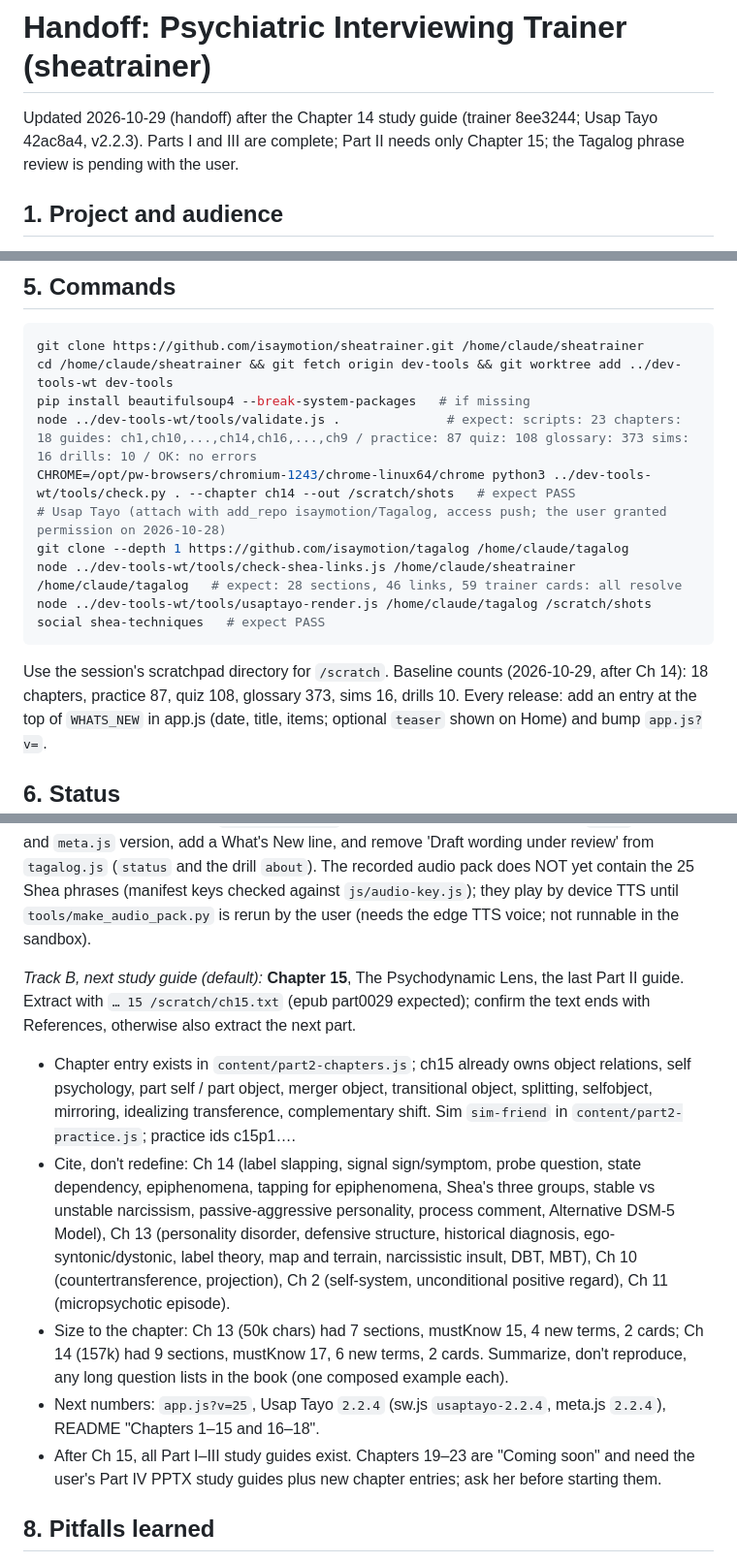
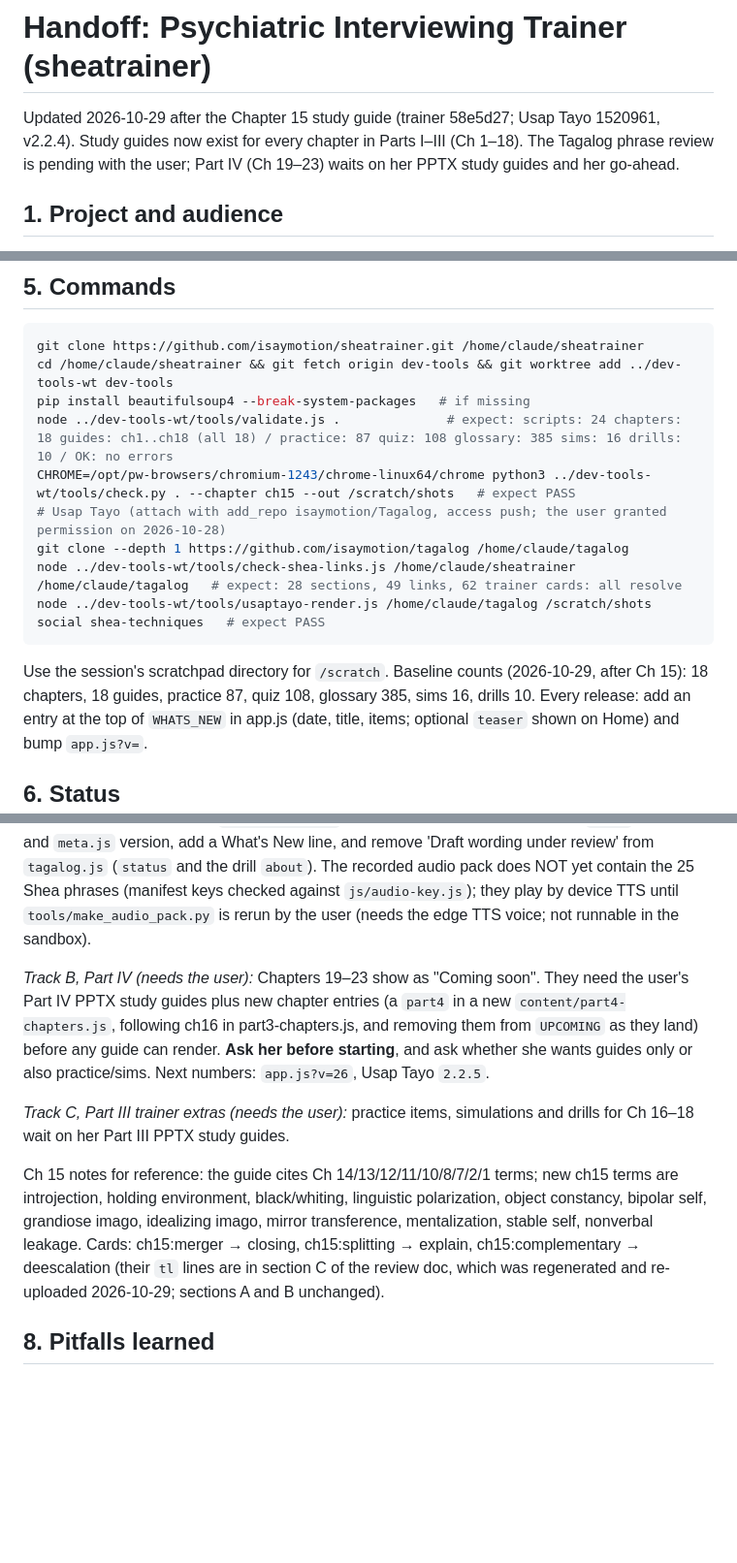
Before and after one commit to isaymotion/sheatrainer, a Markdown page: HANDOFF.md, 3 parts joined by grey strips. Shown at 97% size. GitHub-like rendering; blank space fills up the shorter version.

Commit message:
Handoff: Chapter 15 done; Parts I-III guides complete
Co-Authored-By: Claude Opus 5.5 <noreply@anthropic.com>
Claude-Session: https://claude.ai/code/session_01CQ3EHViAedfqNnjPcRzFbN

````diff
--- a/HANDOFF.md
+++ b/HANDOFF.md
@@ -1,6 +1,6 @@
 # Handoff: Psychiatric Interviewing Trainer (sheatrainer)
 
-Updated 2026-10-29 (handoff) after the Chapter 14 study guide (trainer 8ee3244; Usap Tayo 42ac8a4, v2.2.3). Parts I and III are complete; Part II needs only Chapter 15; the Tagalog phrase review is pending with the user.
+Updated 2026-10-29 after the Chapter 15 study guide (trainer 58e5d27; Usap Tayo 1520961, v2.2.4). Study guides now exist for every chapter in Parts I–III (Ch 1–18). The Tagalog phrase review is pending with the user; Part IV (Ch 19–23) waits on her PPTX study guides and her go-ahead.
 
 ## 1. Project and audience
 - Static web app teaching psychiatry residents to interview sensitively and compassionately, built on Shea, *Psychiatric Interviewing: The Art of Understanding*, 3rd ed.
@@ -56,15 +56,15 @@ icons/, manifest.webmanifest                    sunflower icon (?v=2)
 git clone https://github.com/isaymotion/sheatrainer.git /home/claude/sheatrainer
 cd /home/claude/sheatrainer && git fetch origin dev-tools && git worktree add ../dev-tools-wt dev-tools
 pip install beautifulsoup4 --break-system-packages   # if missing
-node ../dev-tools-wt/tools/validate.js .              # expect: scripts: 23 chapters: 18 guides: ch1,ch10,...,ch14,ch16,...,ch9 / practice: 87 quiz: 108 glossary: 373 sims: 16 drills: 10 / OK: no errors
-CHROME=/opt/pw-browsers/chromium-1243/chrome-linux64/chrome python3 ../dev-tools-wt/tools/check.py . --chapter ch14 --out /scratch/shots   # expect PASS
+node ../dev-tools-wt/tools/validate.js .              # expect: scripts: 24 chapters: 18 guides: ch1..ch18 (all 18) / practice: 87 quiz: 108 glossary: 385 sims: 16 drills: 10 / OK: no errors
+CHROME=/opt/pw-browsers/chromium-1243/chrome-linux64/chrome python3 ../dev-tools-wt/tools/check.py . --chapter ch15 --out /scratch/shots   # expect PASS
 # Usap Tayo (attach with add_repo isaymotion/Tagalog, access push; the user granted permission on 2026-10-28)
 git clone --depth 1 https://github.com/isaymotion/tagalog /home/claude/tagalog
-node ../dev-tools-wt/tools/check-shea-links.js /home/claude/sheatrainer /home/claude/tagalog   # expect: 28 sections, 46 links, 59 trainer cards: all resolve
+node ../dev-tools-wt/tools/check-shea-links.js /home/claude/sheatrainer /home/claude/tagalog   # expect: 28 sections, 49 links, 62 trainer cards: all resolve
 node ../dev-tools-wt/tools/usaptayo-render.js /home/claude/tagalog /scratch/shots social shea-techniques   # expect PASS
 ```
 Use the session's scratchpad directory for `/scratch`.
-Baseline counts (2026-10-29, after Ch 14): 18 chapters, practice 87, quiz 108, glossary 373, sims 16, drills 10.
+Baseline counts (2026-10-29, after Ch 15): 18 chapters, 18 guides, practice 87, quiz 108, glossary 385, sims 16, drills 10.
 Every release: add an entry at the top of `WHATS_NEW` in app.js (date, title, items; optional `teaser` shown on Home) and bump `app.js?v=`.
 
 ## 6. Status
@@ -85,12 +85,11 @@ Every release: add an entry at the top of `WHATS_NEW` in app.js (date, title, it
 
 *Track A, Tagalog review (user-driven):* the user is reviewing `claude/tagalog-phrase-review.md` (project doc; regenerate with `node ../dev-tools-wt/tools/tagalog-review-list.js . ../tagalog <out.md>` after cloning isaymotion/Tagalog with `add_repo` push access). When she sends corrections, apply each change in BOTH `tagalog/js/data/psych-shea.js` (f and c forms) and `sheatrainer/content/tagalog.js` (drill `a` + `opts`, card `tl`), then regenerate and re-upload the review doc. Two lines already corrected on 2026-10-27 (A11 catch-all, A15 early waking). When she says the review is done: set `REVIEWED = true` in psych-shea.js, bump Usap Tayo `sw.js` VERSION and `meta.js` version, add a What's New line, and remove 'Draft wording under review' from `tagalog.js` (`status` and the drill `about`). The recorded audio pack does NOT yet contain the 25 Shea phrases (manifest keys checked against `js/audio-key.js`); they play by device TTS until `tools/make_audio_pack.py` is rerun by the user (needs the edge TTS voice; not runnable in the sandbox).
 
-*Track B, next study guide (default):* **Chapter 15**, The Psychodynamic Lens, the last Part II guide. Extract with `… 15 /scratch/ch15.txt` (epub part0029 expected); confirm the text ends with References, otherwise also extract the next part.
-- Chapter entry exists in `content/part2-chapters.js`; ch15 already owns object relations, self psychology, part self / part object, merger object, transitional object, splitting, selfobject, mirroring, idealizing transference, complementary shift. Sim `sim-friend` in `content/part2-practice.js`; practice ids c15p1….
-- Cite, don't redefine: Ch 14 (label slapping, signal sign/symptom, probe question, state dependency, epiphenomena, tapping for epiphenomena, Shea's three groups, stable vs unstable narcissism, passive-aggressive personality, process comment, Alternative DSM-5 Model), Ch 13 (personality disorder, defensive structure, historical diagnosis, ego-syntonic/dystonic, label theory, map and terrain, narcissistic insult, DBT, MBT), Ch 10 (countertransference, projection), Ch 2 (self-system, unconditional positive regard), Ch 11 (micropsychotic episode).
-- Size to the chapter: Ch 13 (50k chars) had 7 sections, mustKnow 15, 4 new terms, 2 cards; Ch 14 (157k) had 9 sections, mustKnow 17, 6 new terms, 2 cards. Summarize, don't reproduce, any long question lists in the book (one composed example each).
-- Next numbers: `app.js?v=25`, Usap Tayo `2.2.4` (sw.js `usaptayo-2.2.4`, meta.js `2.2.4`), README "Chapters 1–15 and 16–18".
-- After Ch 15, all Part I–III study guides exist. Chapters 19–23 are "Coming soon" and need the user's Part IV PPTX study guides plus new chapter entries; ask her before starting them.
+*Track B, Part IV (needs the user):* Chapters 19–23 show as "Coming soon". They need the user's Part IV PPTX study guides plus new chapter entries (a `part4` in a new `content/part4-chapters.js`, following ch16 in part3-chapters.js, and removing them from `UPCOMING` as they land) before any guide can render. **Ask her before starting**, and ask whether she wants guides only or also practice/sims. Next numbers: `app.js?v=26`, Usap Tayo `2.2.5`.
+
+*Track C, Part III trainer extras (needs the user):* practice items, simulations and drills for Ch 16–18 wait on her Part III PPTX study guides.
+
+Ch 15 notes for reference: the guide cites Ch 14/13/12/11/10/8/7/2/1 terms; new ch15 terms are introjection, holding environment, black/whiting, linguistic polarization, object constancy, bipolar self, grandiose imago, idealizing imago, mirror transference, mentalization, stable self, nonverbal leakage. Cards: ch15:merger → closing, ch15:splitting → explain, ch15:complementary → deescalation (their `tl` lines are in section C of the review doc, which was regenerated and re-uploaded 2026-10-29; sections A and B unchanged).
 
 ## 8. Pitfalls learned
 - Glossary syntax is `[[term|shown text]]` (term first). A guide whose chapter has no entry in a parts file renders "not found".
````
Also changed, not shown: other parts of HANDOFF.md (+6 -6 lines).
